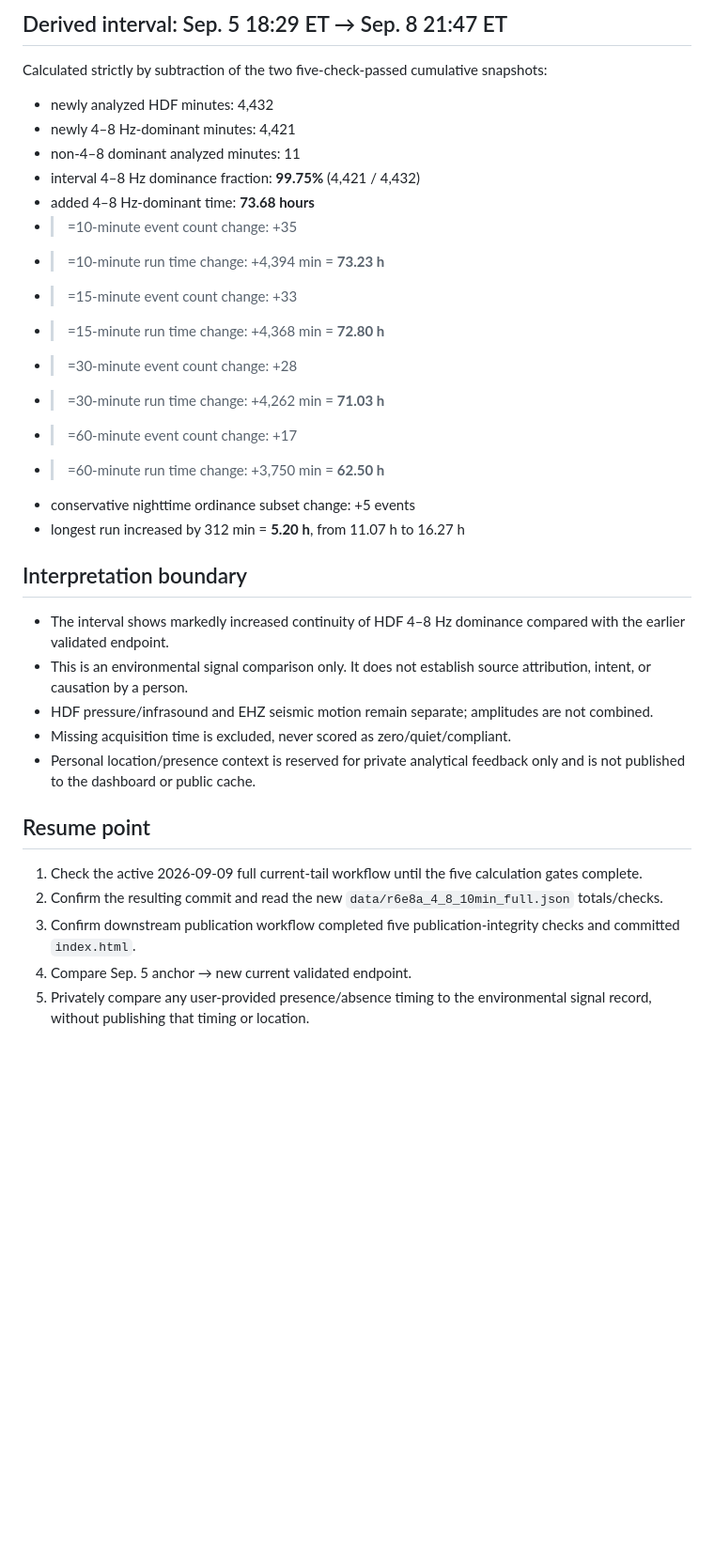
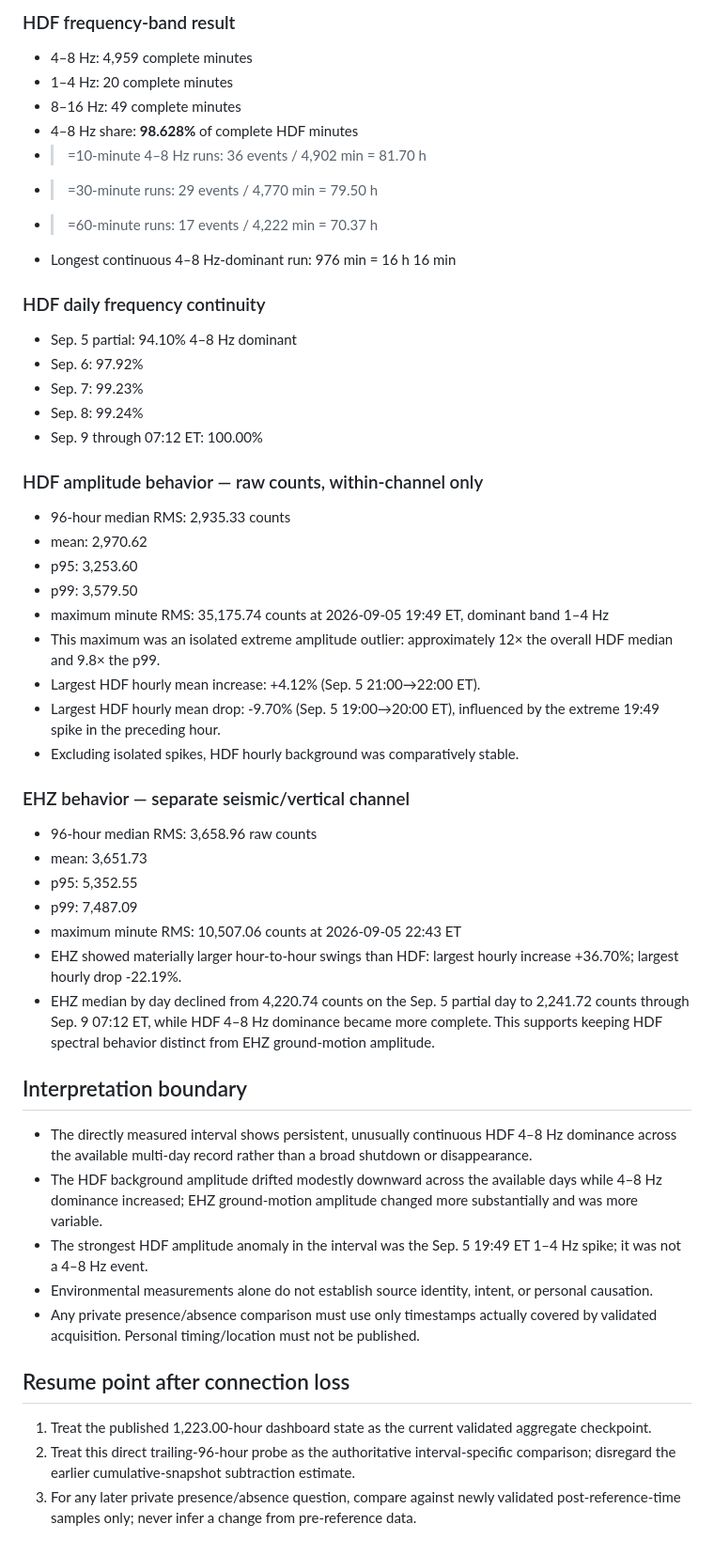
Before and after one commit to markroneil360/ongoing-unit-2709, a Markdown page: data/R6E8A-SEP09-AWAY-RETURN-CACHE.md, the part around one of its changes. Shown at 94% size. Drawn GitHub-style; blank space fills up the shorter version.

Commit message:
Replace provisional R6E8A interval math with validated trailing-96h probe

```diff
--- a/data/R6E8A-SEP09-AWAY-RETURN-CACHE.md
+++ b/data/R6E8A-SEP09-AWAY-RETURN-CACHE.md
@@ -43,32 +22,49 @@ Latest complete analyzed HDF minute: 2026-09-08 21:47 ET
 
-## Derived interval: Sep. 5 18:29 ET → Sep. 8 21:47 ET
-Calculated strictly by subtraction of the two five-check-passed cumulative snapshots:
-- newly analyzed HDF minutes: 4,432
-- newly 4–8 Hz-dominant minutes: 4,421
-- non-4–8 dominant analyzed minutes: 11
-- interval 4–8 Hz dominance fraction: **99.75%** (4,421 / 4,432)
-- added 4–8 Hz-dominant time: **73.68 hours**
-- >=10-minute event count change: +35
-- >=10-minute run time change: +4,394 min = **73.23 h**
-- >=15-minute event count change: +33
-- >=15-minute run time change: +4,368 min = **72.80 h**
-- >=30-minute event count change: +28
-- >=30-minute run time change: +4,262 min = **71.03 h**
-- >=60-minute event count change: +17
-- >=60-minute run time change: +3,750 min = **62.50 h**
-- conservative nighttime ordinance subset change: +5 events
-- longest run increased by 312 min = **5.20 h**, from 11.07 h to 16.27 h
+### HDF frequency-band result
+- 4–8 Hz: 4,959 complete minutes
+- 1–4 Hz: 20 complete minutes
+- 8–16 Hz: 49 complete minutes
+- 4–8 Hz share: **98.628%** of complete HDF minutes
+- >=10-minute 4–8 Hz runs: 36 events / 4,902 min = 81.70 h
+- >=30-minute runs: 29 events / 4,770 min = 79.50 h
+- >=60-minute runs: 17 events / 4,222 min = 70.37 h
+- Longest continuous 4–8 Hz-dominant run: 976 min = 16 h 16 min
+
+### HDF daily frequency continuity
+- Sep. 5 partial: 94.10% 4–8 Hz dominant
+- Sep. 6: 97.92%
+- Sep. 7: 99.23%
+- Sep. 8: 99.24%
+- Sep. 9 through 07:12 ET: 100.00%
+
+### HDF amplitude behavior — raw counts, within-channel only
+- 96-hour median RMS: 2,935.33 counts
+- mean: 2,970.62
+- p95: 3,253.60
+- p99: 3,579.50
+- maximum minute RMS: 35,175.74 counts at 2026-09-05 19:49 ET, dominant band 1–4 Hz
+- This maximum was an isolated extreme amplitude outlier: approximately 12× the overall HDF median and 9.8× the p99.
+- Largest HDF hourly mean increase: +4.12% (Sep. 5 21:00→22:00 ET).
+- Largest HDF hourly mean drop: -9.70% (Sep. 5 19:00→20:00 ET), influenced by the extreme 19:49 spike in the preceding hour.
+- Excluding isolated spikes, HDF hourly background was comparatively stable.
+
+### EHZ behavior — separate seismic/vertical channel
+- 96-hour median RMS: 3,658.96 raw counts
+- mean: 3,651.73
+- p95: 5,352.55
+- p99: 7,487.09
+- maximum minute RMS: 10,507.06 counts at 2026-09-05 22:43 ET
+- EHZ showed materially larger hour-to-hour swings than HDF: largest hourly increase +36.70%; largest hourly drop -22.19%.
+- EHZ median by day declined from 4,220.74 counts on the Sep. 5 partial day to 2,241.72 counts through Sep. 9 07:12 ET, while HDF 4–8 Hz dominance became more complete. This supports keeping HDF spectral behavior distinct from EHZ ground-motion amplitude.
 
 ## Interpretation boundary
-- The interval shows markedly increased continuity of HDF 4–8 Hz dominance compared with the earlier validated endpoint.
-- This is an environmental signal comparison only. It does not establish source attribution, intent, or causation by a person.
-- HDF pressure/infrasound and EHZ seismic motion remain separate; amplitudes are not combined.
-- Missing acquisition time is excluded, never scored as zero/quiet/compliant.
-- Personal location/presence context is reserved for private analytical feedback only and is not published to the dashboard or public cache.
+- The directly measured interval shows persistent, unusually continuous HDF 4–8 Hz dominance across the available multi-day record rather than a broad shutdown or disappearance.
+- The HDF background amplitude drifted modestly downward across the available days while 4–8 Hz dominance increased; EHZ ground-motion amplitude changed more substantially and was more variable.
+- The strongest HDF amplitude anomaly in the interval was the Sep. 5 19:49 ET 1–4 Hz spike; it was not a 4–8 Hz event.
+- Environmental measurements alone do not establish source identity, intent, or personal causation.
+- Any private presence/absence comparison must use only timestamps actually covered by validated acquisition. Personal timing/location must not be published.
 
-## Resume point
-1. Check the active 2026-09-09 full current-tail workflow until the five calculation gates complete.
-2. Confirm the resulting commit and read the new `data/r6e8a_4_8_10min_full.json` totals/checks.
-3. Confirm downstream publication workflow completed five publication-integrity checks and committed `index.html`.
-4. Compare Sep. 5 anchor → new current validated endpoint.
-5. Privately compare any user-provided presence/absence timing to the environmental signal record, without publishing that timing or location.
+## Resume point after connection loss
+1. Treat the published 1,223.00-hour dashboard state as the current validated aggregate checkpoint.
+2. Treat this direct trailing-96-hour probe as the authoritative interval-specific comparison; disregard the earlier cumulative-snapshot subtraction estimate.
+3. For any later private presence/absence question, compare against newly validated post-reference-time samples only; never infer a change from pre-reference data.
```
Also changed, not shown: other parts of data/R6E8A-SEP09-AWAY-RETURN-CACHE.md (+16 -37 lines).
